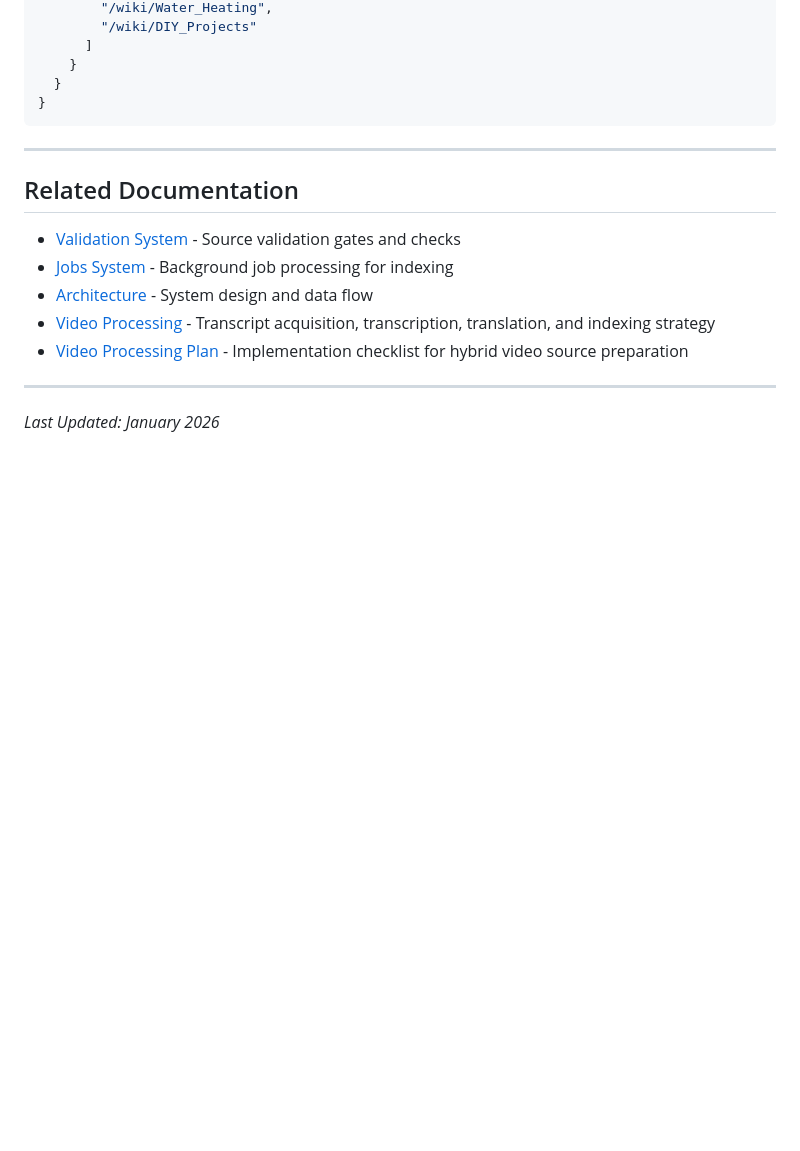
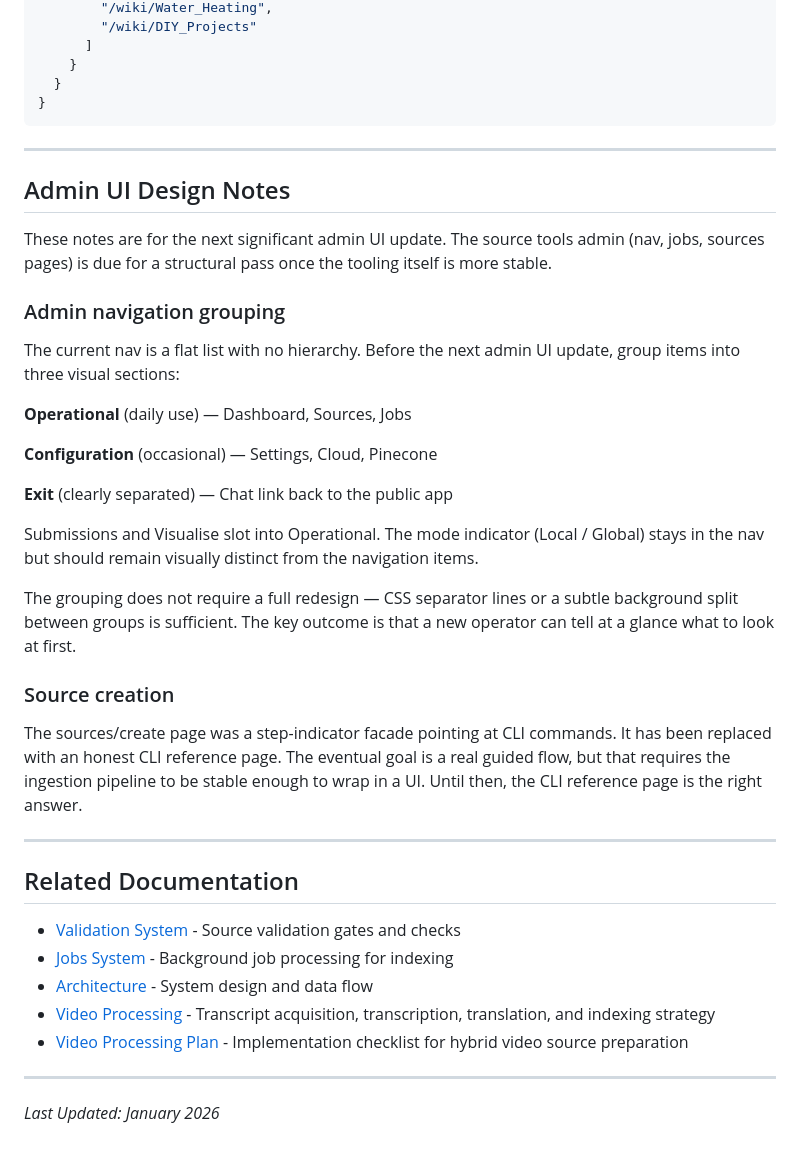
Before and after one commit to xyver/disaster-clippy-public, a Markdown page: docs/source-tools.md, the part around the change. Drawn GitHub-style; blank space fills up the shorter version.

Commit message:
Add admin UI design notes for nav grouping and source creation to source-tools.md

```diff
--- a/docs/source-tools.md
+++ b/docs/source-tools.md
@@ -522,6 +522,30 @@ During metadata generation, internal links between documents are extracted and s
 
 ---
 
+## Admin UI Design Notes
+
+These notes are for the next significant admin UI update. The source tools admin (nav, jobs, sources pages) is due for a structural pass once the tooling itself is more stable.
+
+### Admin navigation grouping
+
+The current nav is a flat list with no hierarchy. Before the next admin UI update, group items into three visual sections:
+
+**Operational** (daily use) — Dashboard, Sources, Jobs
+
+**Configuration** (occasional) — Settings, Cloud, Pinecone
+
+**Exit** (clearly separated) — Chat link back to the public app
+
+Submissions and Visualise slot into Operational. The mode indicator (Local / Global) stays in the nav but should remain visually distinct from the navigation items.
+
+The grouping does not require a full redesign — CSS separator lines or a subtle background split between groups is sufficient. The key outcome is that a new operator can tell at a glance what to look at first.
+
+### Source creation
+
+The sources/create page was a step-indicator facade pointing at CLI commands. It has been replaced with an honest CLI reference page. The eventual goal is a real guided flow, but that requires the ingestion pipeline to be stable enough to wrap in a UI. Until then, the CLI reference page is the right answer.
+
+---
+
 ## Related Documentation
 
 - [Validation System](validation.md) - Source validation gates and checks
```
